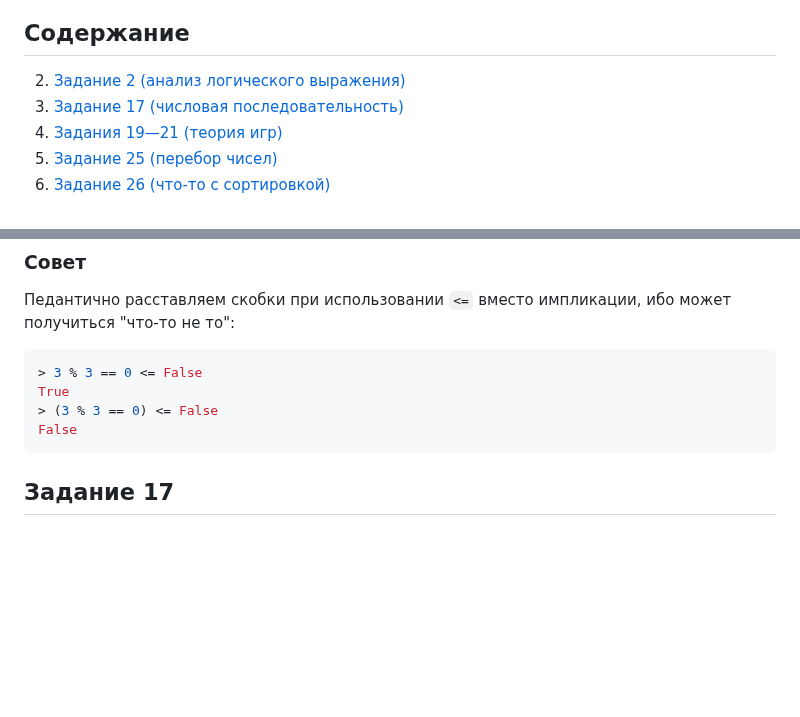
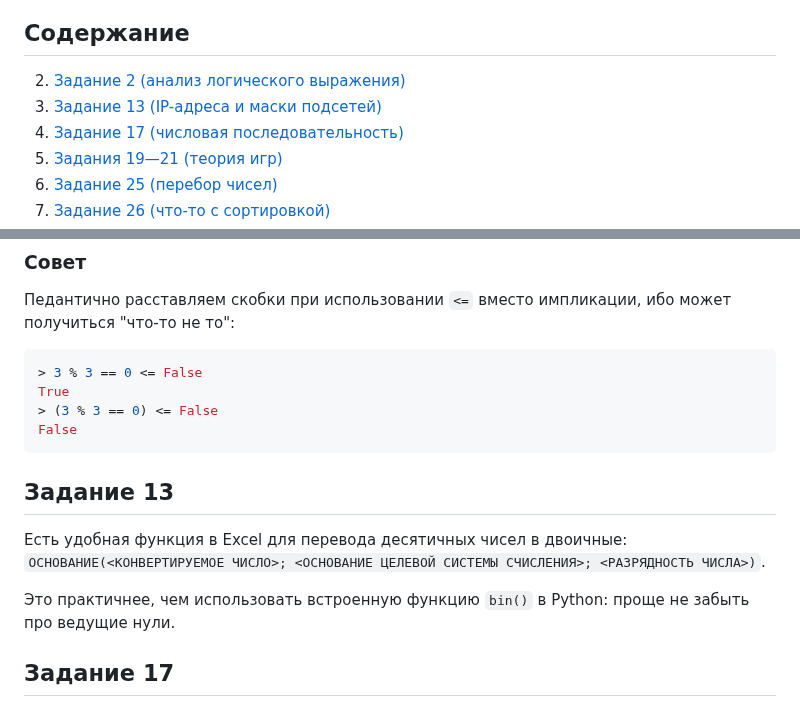
Before and after one commit to isbur-tutorship/inf-ege, a Markdown page: README.md, 2 parts joined by grey strips. Rendered like a GitHub page; blank space fills up the shorter version.

Commit message:
Задание 13

````diff
--- a/README.md
+++ b/README.md
@@ -2,6 +2,7 @@
 
 ## Содержание
 2.  [Задание 2 (анализ логического выражения)](#задание-2)
+13. [Задание 13 (IP-адреса и маски подсетей)](#задание-13)
 17. [Задание 17 (числовая последовательность)](#задание-17)
 19. [Задания 19—21 (теория игр)](#задания-1921)
 25. [Задание 25 (перебор чисел)](#задание-25)
@@ -65,6 +66,15 @@ True
 > (3 % 3 == 0) <= False
 False
 ```
+
+
+## Задание 13
+
+Есть удобная функция в Excel для перевода десятичных чисел в двоичные: `ОСНОВАНИЕ(<КОНВЕРТИРУЕМОЕ ЧИСЛО>; <ОСНОВАНИЕ ЦЕЛЕВОЙ СИСТЕМЫ СЧИСЛЕНИЯ>; <РАЗРЯДНОСТЬ ЧИСЛА>)`.
+
+Это практичнее, чем использовать встроенную функцию `bin()` в Python: проще не забыть про ведущие нули.
+
+
 ## Задание 17
 
 ### Чтение из файла
````
